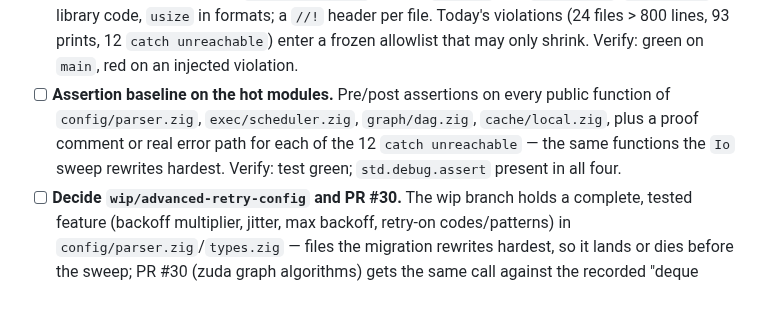
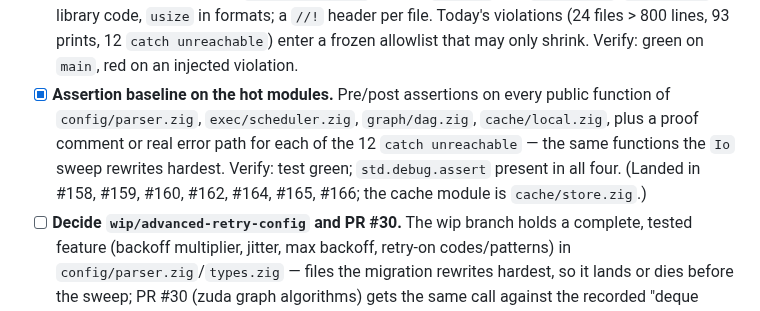
Before and after one commit to yusa-imit/zr, a Markdown page: docs/plans/001-zig-0.16-and-tiger-baseline.md, the part around the change. Drawn GitHub-style.

Commit message:
docs: tick plan 001 assertion baseline item (#179)
The flush helpers and parseToml were instrumented in #165 and #166, and the
12 catch-unreachable sites proven in #162, so the item is complete; the
checkbox was stale. The plan's cache/local.zig is cache/store.zig.

Co-authored-by: Claude Sonnet 5.5 <noreply@anthropic.com>

```diff
--- a/docs/plans/001-zig-0.16-and-tiger-baseline.md
+++ b/docs/plans/001-zig-0.16-and-tiger-baseline.md
@@ -30,10 +30,11 @@ code items are blocked until zuda and sailor tag v3.0.0 (both `build.zig` files
       `src/output`, `std.time.*` in library code, `usize` in formats; a `//!` header per file.
       Today's violations (24 files > 800 lines, 93 prints, 12 `catch unreachable`) enter a frozen
       allowlist that may only shrink. Verify: green on `main`, red on an injected violation.
-- [ ] **Assertion baseline on the hot modules.** Pre/post assertions on every public function of
+- [x] **Assertion baseline on the hot modules.** Pre/post assertions on every public function of
       `config/parser.zig`, `exec/scheduler.zig`, `graph/dag.zig`, `cache/local.zig`, plus a proof
       comment or real error path for each of the 12 `catch unreachable` — the same functions the
       `Io` sweep rewrites hardest. Verify: test green; `std.debug.assert` present in all four.
+      (Landed in #158, #159, #160, #162, #164, #165, #166; the cache module is `cache/store.zig`.)
 - [ ] **Decide `wip/advanced-retry-config` and PR #30.** The wip branch holds a complete, tested
       feature (backoff multiplier, jitter, max backoff, retry-on codes/patterns) in
       `config/parser.zig`/`types.zig` — files the migration rewrites hardest, so it lands or dies
```
